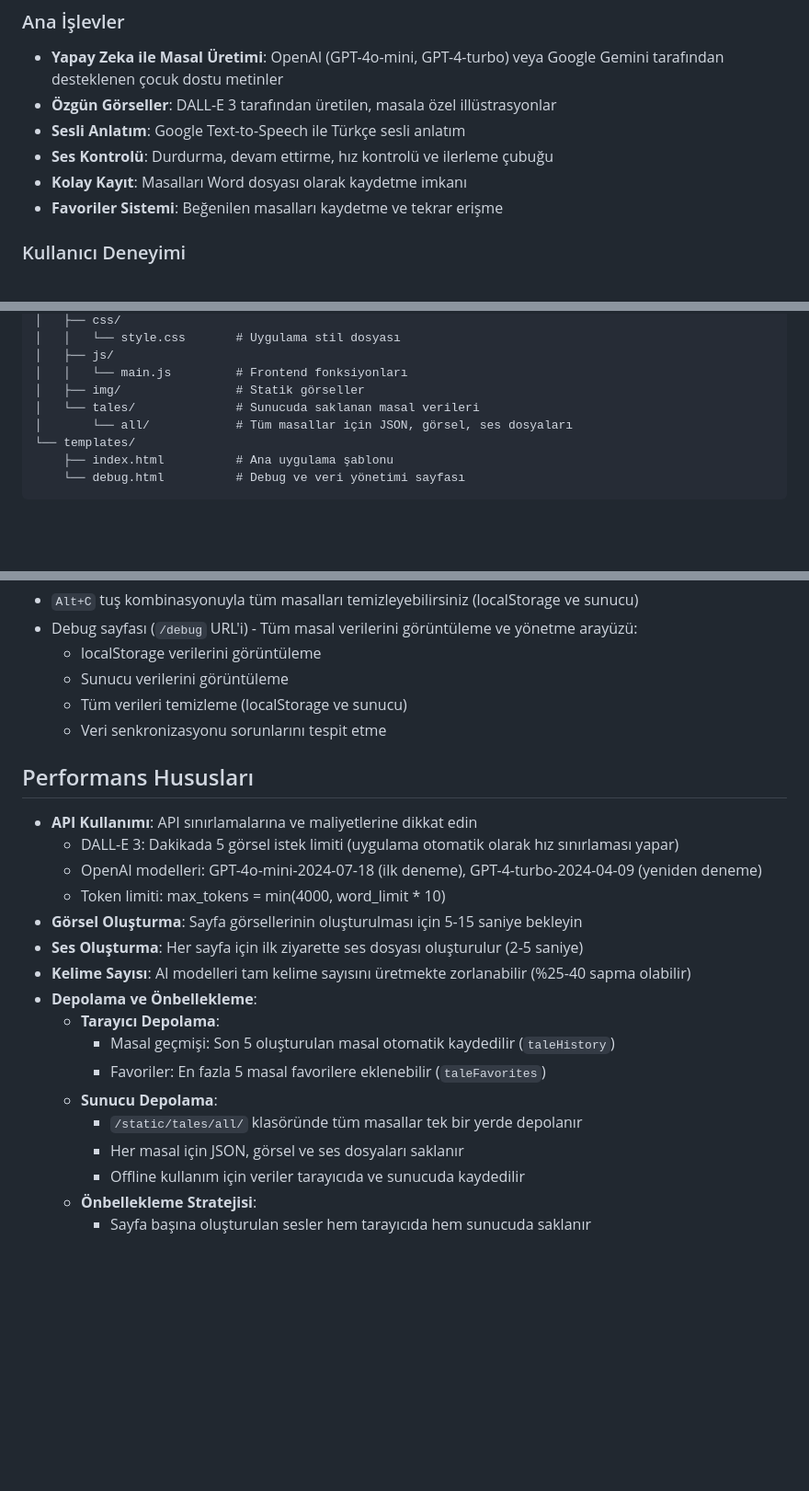
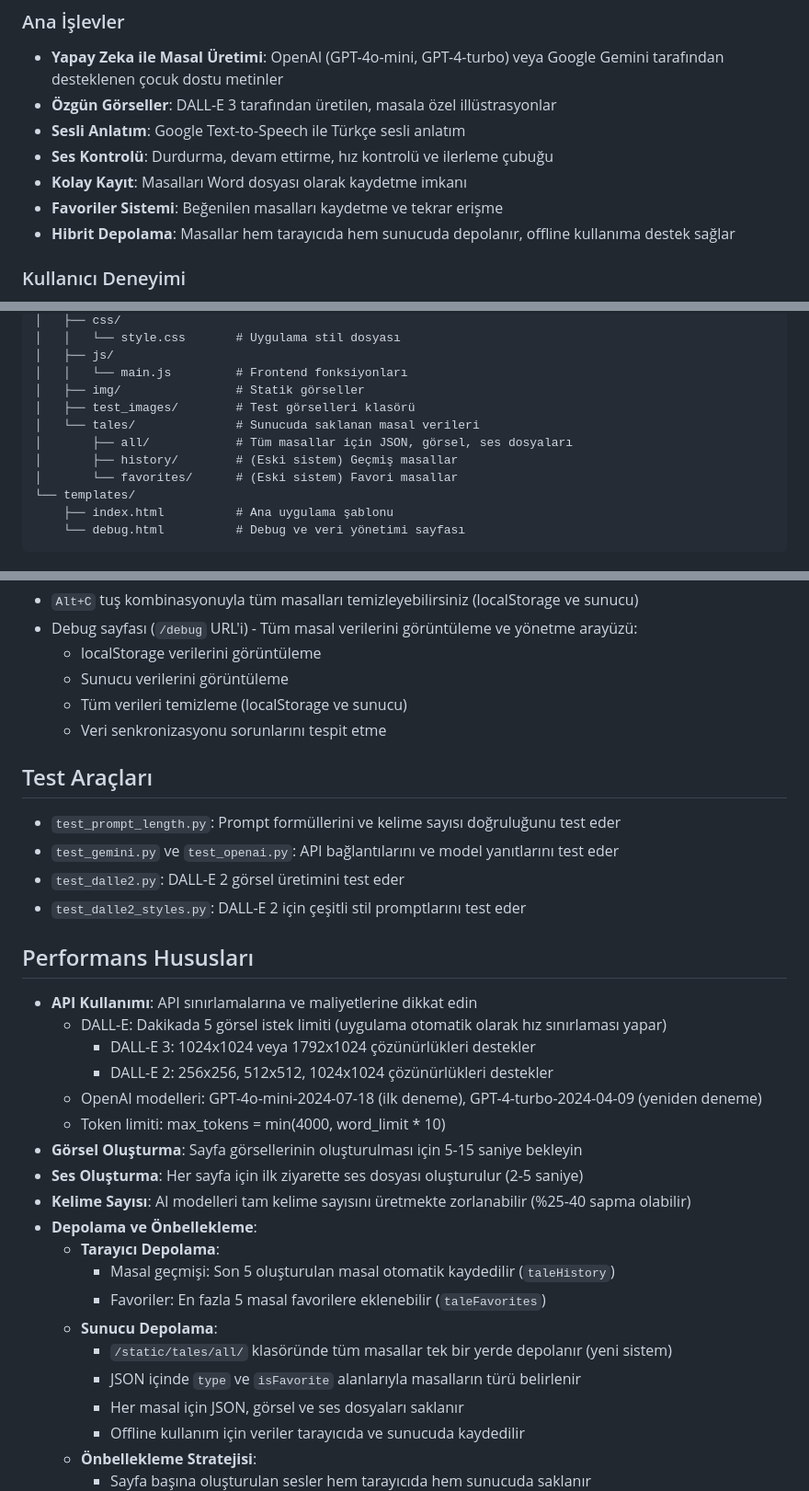
Before and after one commit to BTankut/Masal, a Markdown page: README.md, 3 parts joined by grey strips. Shown at 92% size. Rendered like a GitHub page; blank space fills up the shorter version.

Commit message:
README.md dosyasını yeni test araçları ve depolama sistemi değişiklikleriyle güncelleme

```diff
--- a/README.md
+++ b/README.md
@@ -13,6 +13,7 @@ Masal, çocuklar için yapay zeka destekli bir hikaye oluşturma platformudur. U
 - **Ses Kontrolü**: Durdurma, devam ettirme, hız kontrolü ve ilerleme çubuğu
 - **Kolay Kayıt**: Masalları Word dosyası olarak kaydetme imkanı
 - **Favoriler Sistemi**: Beğenilen masalları kaydetme ve tekrar erişme
+- **Hibrit Depolama**: Masallar hem tarayıcıda hem sunucuda depolanır, offline kullanıma destek sağlar
 
 ### Kullanıcı Deneyimi
 - **Çocuk Dostu Arayüz**: Kolay kullanılabilir, renkli ve sezgisel tasarım
@@ -107,8 +108,11 @@ masal/
 │   ├── js/
 │   │   └── main.js         # Frontend fonksiyonları
 │   ├── img/                # Statik görseller
+│   ├── test_images/        # Test görselleri klasörü
 │   └── tales/              # Sunucuda saklanan masal verileri
-│       └── all/            # Tüm masallar için JSON, görsel, ses dosyaları
+│       ├── all/            # Tüm masallar için JSON, görsel, ses dosyaları
+│       ├── history/        # (Eski sistem) Geçmiş masallar
+│       └── favorites/      # (Eski sistem) Favori masallar
 └── templates/
     ├── index.html          # Ana uygulama şablonu
     └── debug.html          # Debug ve veri yönetimi sayfası
@@ -154,10 +158,19 @@ python test_prompt_length.py --counts 200 500 --api both  # Her iki API için be
   - Tüm verileri temizleme (localStorage ve sunucu)
   - Veri senkronizasyonu sorunlarını tespit etme
 
+## Test Araçları
+
+- `test_prompt_length.py`: Prompt formüllerini ve kelime sayısı doğruluğunu test eder
+- `test_gemini.py` ve `test_openai.py`: API bağlantılarını ve model yanıtlarını test eder
+- `test_dalle2.py`: DALL-E 2 görsel üretimini test eder
+- `test_dalle2_styles.py`: DALL-E 2 için çeşitli stil promptlarını test eder
+
 ## Performans Hususları
 
 - **API Kullanımı**: API sınırlamalarına ve maliyetlerine dikkat edin
-  - DALL-E 3: Dakikada 5 görsel istek limiti (uygulama otomatik olarak hız sınırlaması yapar)
+  - DALL-E: Dakikada 5 görsel istek limiti (uygulama otomatik olarak hız sınırlaması yapar)
+    - DALL-E 3: 1024x1024 veya 1792x1024 çözünürlükleri destekler
+    - DALL-E 2: 256x256, 512x512, 1024x1024 çözünürlükleri destekler
   - OpenAI modelleri: GPT-4o-mini-2024-07-18 (ilk deneme), GPT-4-turbo-2024-04-09 (yeniden deneme)
   - Token limiti: max_tokens = min(4000, word_limit * 10)
 - **Görsel Oluşturma**: Sayfa görsellerinin oluşturulması için 5-15 saniye bekleyin
@@ -168,7 +181,8 @@ python test_prompt_length.py --counts 200 500 --api both  # Her iki API için be
     - Masal geçmişi: Son 5 oluşturulan masal otomatik kaydedilir (`taleHistory`)
     - Favoriler: En fazla 5 masal favorilere eklenebilir (`taleFavorites`)
   - **Sunucu Depolama**:
-    - `/static/tales/all/` klasöründe tüm masallar tek bir yerde depolanır
+    - `/static/tales/all/` klasöründe tüm masallar tek bir yerde depolanır (yeni sistem)
+    - JSON içinde `type` ve `isFavorite` alanlarıyla masalların türü belirlenir
     - Her masal için JSON, görsel ve ses dosyaları saklanır
     - Offline kullanım için veriler tarayıcıda ve sunucuda kaydedilir
   - **Önbellekleme Stratejisi**:
```
